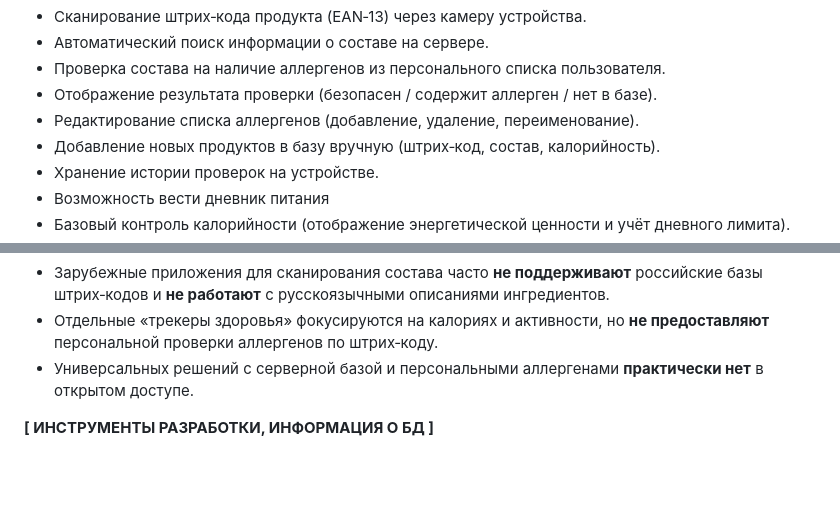
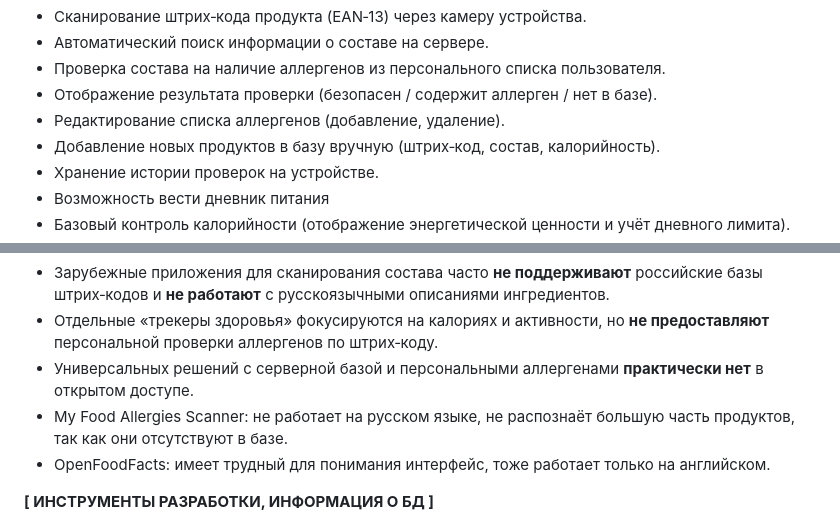
Before and after one commit to yaroslavsdev/NutriScan, a Markdown page: yamsafronov_application.md, 2 parts joined by grey strips. Rendered like a GitHub page; blank space fills up the shorter version.

```diff
--- a/yamsafronov_application.md
+++ b/yamsafronov_application.md
@@ -40,7 +40,7 @@
 * Автоматический поиск информации о составе на сервере.
 * Проверка состава на наличие аллергенов из персонального списка пользователя.
 * Отображение результата проверки (безопасен / содержит аллерген / нет в базе).
-* Редактирование списка аллергенов (добавление, удаление, переименование).
+* Редактирование списка аллергенов (добавление, удаление).
 * Добавление новых продуктов в базу вручную (штрих‑код, состав, калорийность).
 * Хранение истории проверок на устройстве.
 * Возможность вести дневник питания
@@ -52,6 +52,8 @@
 * Зарубежные приложения для сканирования состава часто **не поддерживают** российские базы штрих‑кодов и **не работают** с русскоязычными описаниями ингредиентов.
 * Отдельные «трекеры здоровья» фокусируются на калориях и активности, но **не предоставляют** персональной проверки аллергенов по штрих‑коду.
 * Универсальных решений с серверной базой и персональными аллергенами **практически нет** в открытом доступе.
+* My Food Allergies Scanner: не работает на русском языке, не распознаёт большую часть продуктов, так как они отсутствуют в базе.
+* OpenFoodFacts: имеет трудный для понимания интерфейс, тоже работает только на английском.
 
 **[ ИНСТРУМЕНТЫ РАЗРАБОТКИ, ИНФОРМАЦИЯ О БД ]**
 
```
